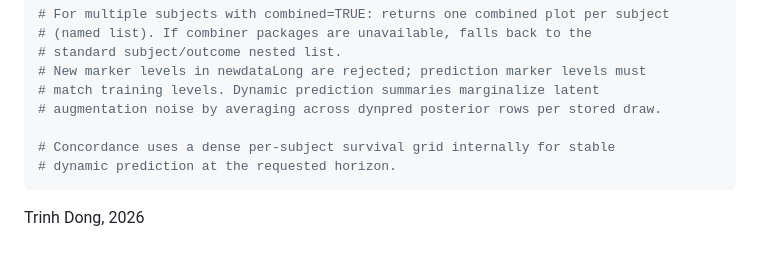
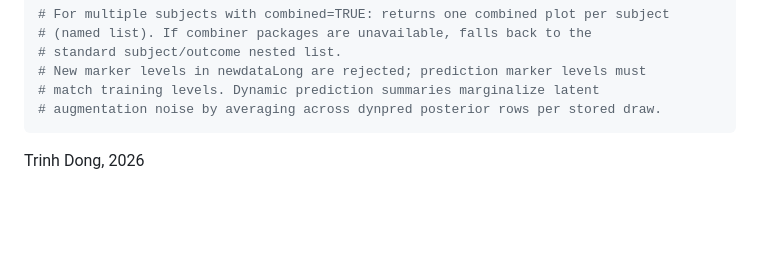
Before and after one commit to trinhdhk/joinme, a Markdown page: README.md, the part around the change. Drawn GitHub-style; blank space fills up the shorter version.

````diff
--- a/README.md
+++ b/README.md
@@ -266,9 +266,6 @@ coef(fit, summary = FALSE)
 # New marker levels in newdataLong are rejected; prediction marker levels must
 # match training levels. Dynamic prediction summaries marginalize latent
 # augmentation noise by averaging across dynpred posterior rows per stored draw.
-
-# Concordance uses a dense per-subject survival grid internally for stable
-# dynamic prediction at the requested horizon.
 ```
 
 Trinh Dong, 2026
````
